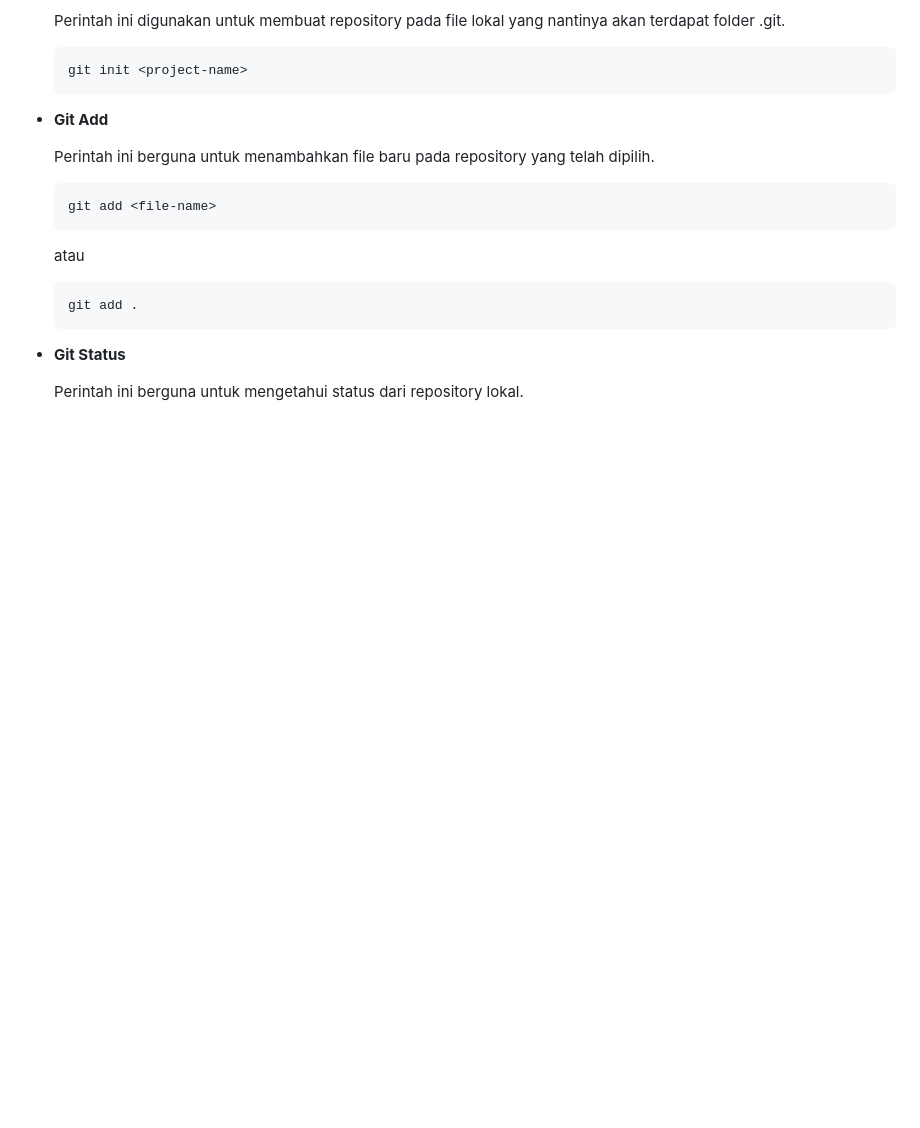
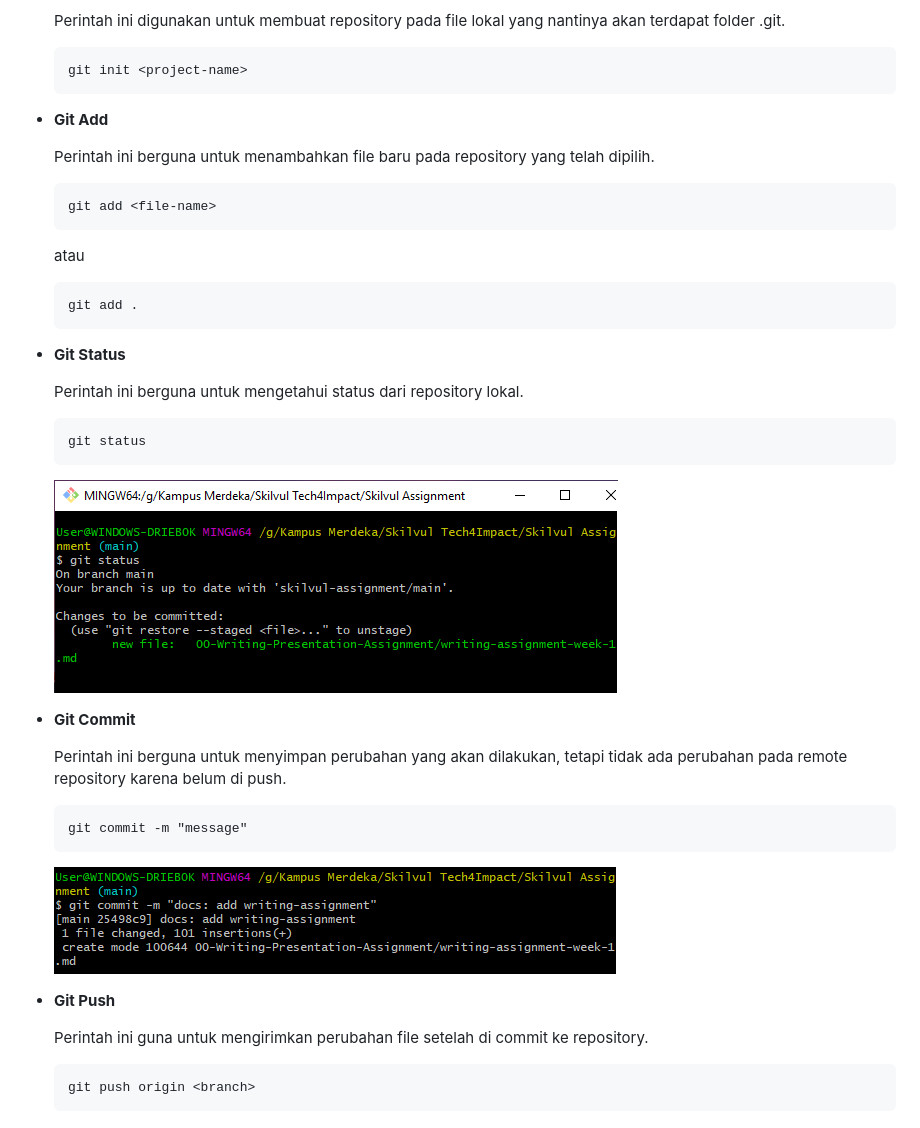
Before and after one commit to sandilokaa/skilvul-assignment, a Markdown page: 00-Writing-Presentation-Assignment/writing-assignment-week-1.md, the part around the change. Rendered like a GitHub page; pictures changed too: assets/images/git-commit.png (added), assets/images/git-status.png (added); blank space fills up the shorter version.

Commit message:
docs: add writing-assignment

````diff
--- a/00-Writing-Presentation-Assignment/writing-assignment-week-1.md
+++ b/00-Writing-Presentation-Assignment/writing-assignment-week-1.md
@@ -94,6 +94,30 @@ Secara singkat, Git adalah tools atau control system yang gratis dan dapat digun
     git add .
     ```
 
-- **Git Status**
+ - **Git Status**
 
     Perintah ini berguna untuk mengetahui status dari repository lokal.
+
+    ```html
+    git status
+    ```
+
+    ![Git Status](/assets/images/git-status.png)
+
+ - **Git Commit**
+
+    Perintah ini berguna untuk menyimpan perubahan yang akan dilakukan, tetapi tidak ada perubahan pada remote repository karena belum di push.
+
+    ```html
+    git commit -m "message"
+    ```
+
+    ![Git Commit](/assets/images/git-commit.png)
+
+ - **Git Push**
+
+    Perintah ini guna untuk mengirimkan perubahan file setelah di commit ke repository.
+
+    ```html
+    git push origin <branch>
+    ```
````
